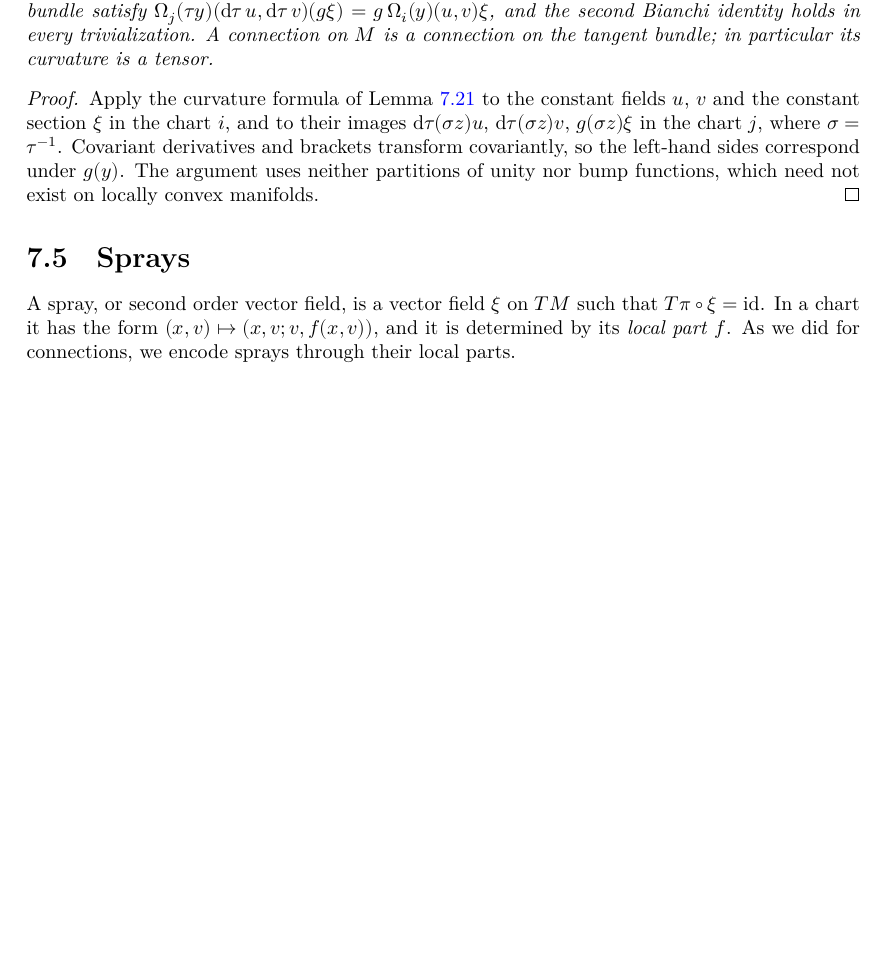
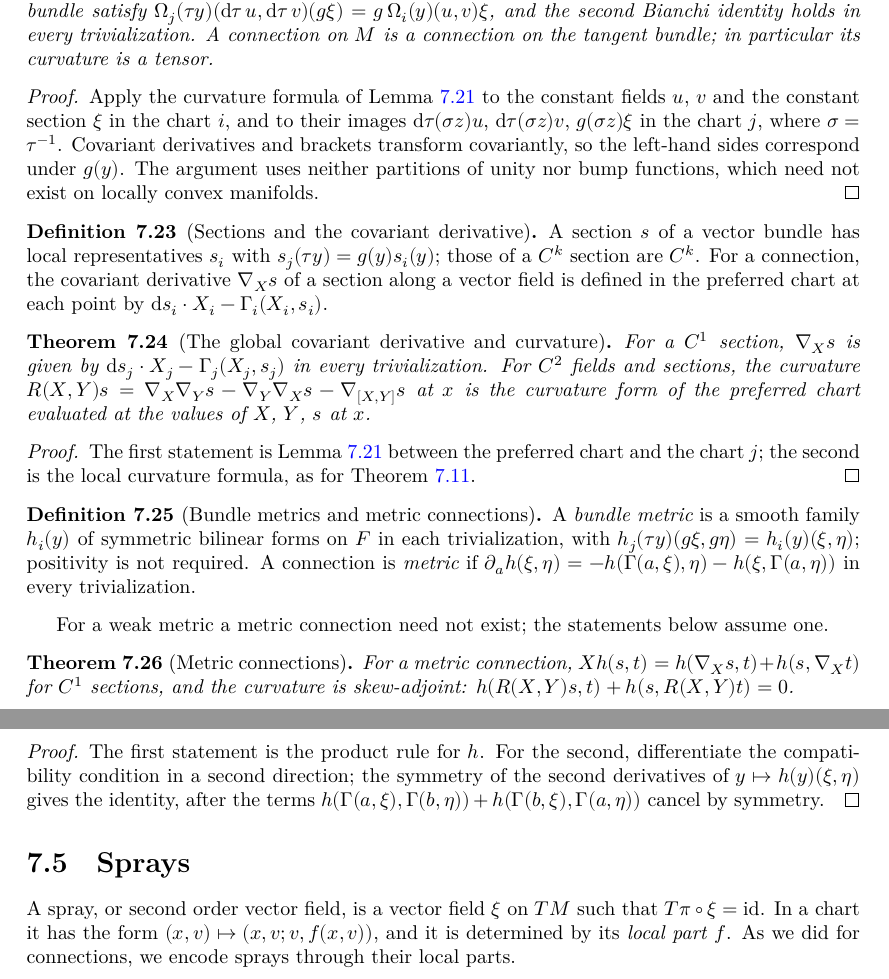
Before and after one commit to glaroton/LCManifolds, a LaTeX thesis (blueprint/src/print.tex, which reads blueprint/src/chapters/connections.tex): part of page 36 of 66 before the commit and two parts of pages 36 and 37 of 66 after it, the two joined at a grey line, cut so that both start at the same text, the shorter picture padded with empty space. Compiled offline with XeLaTeX.

Commit message:
Add the global covariant derivative of sections and metric connections
* BundleSection: sections of vector bundles, local representatives and their
  transition law; the global covariant derivative ∇_X s, given by the same
  local formula in every trivialization; the curvature R(X, Y) s is the
  curvature form at the point.
* BundleMetric: bundle metrics (symmetric, positivity optional) and metric
  connections; compatibility X h(s, t) = h(∇_X s, t) + h(s, ∇_X t); the
  curvature of a metric connection is skew-adjoint.

Co-Authored-By: Claude Opus 5.5 <noreply@anthropic.com>

```diff
--- a/blueprint/src/chapters/connections.tex
+++ b/blueprint/src/chapters/connections.tex
@@ -447,6 +447,84 @@ condition only up to this difference of topologies on $L(F)$.
   $\sigma = \tau^{-1}$. Covariant derivatives and brackets transform covariantly, so the
   left-hand sides correspond under $g(y)$. The argument uses neither partitions of unity nor
   bump functions, which need not exist on locally convex manifolds.
+\end{proof}
+
+\begin{definition}[Sections and the covariant derivative]
+  \label{def:bundle-sections}
+  \lean{LocallyConvex.Manifolds.MBVectorBundleCore.IsSection,
+    LocallyConvex.Manifolds.MBVectorBundleCore.localRep,
+    LocallyConvex.Manifolds.MBVectorBundleCore.bundleChart_mem_atlas,
+    LocallyConvex.Manifolds.MBVectorBundleCore.localRep_transition,
+    LocallyConvex.Manifolds.MBVectorBundleCore.localRep_chartAt,
+    LocallyConvex.Manifolds.MBVectorBundleCore.contDiffMBOn_localRep,
+    LocallyConvex.Manifolds.BundleConnection.covDeriv,
+    LocallyConvex.Manifolds.BundleConnection.isSection_covDeriv,
+    LocallyConvex.Manifolds.BundleConnection.covDeriv_snd,
+    LocallyConvex.Manifolds.localCovDerivB_congr_right}
+  \leanok
+  \uses{def:bundle-connection, def:vector-field}
+  A section $s$ of a vector bundle has local representatives $s_i$ with
+  $s_j(\tau y) = g(y) s_i(y)$; those of a $C^k$ section are $C^k$. For a connection, the
+  covariant derivative $\nabla_X s$ of a section along a vector field is defined in the
+  preferred chart at each point by $\dd s_i \cdot X_i - \Gamma_i(X_i, s_i)$.
+\end{definition}
+
+\begin{theorem}[The global covariant derivative and curvature]
+  \label{thm:bundle-cov-deriv-global}
+  \lean{LocallyConvex.Manifolds.BundleConnection.localRep_covDeriv,
+    LocallyConvex.Manifolds.BundleConnection.curvature,
+    LocallyConvex.Manifolds.BundleConnection.curvature_eq}
+  \leanok
+  \uses{def:bundle-sections, lem:bundle-cov-deriv}
+  For a $C^1$ section, $\nabla_X s$ is given by $\dd s_j \cdot X_j - \Gamma_j(X_j, s_j)$ in
+  every trivialization. For $C^2$ fields and sections, the curvature
+  $R(X, Y)s = \nabla_X\nabla_Y s - \nabla_Y\nabla_X s - \nabla_{[X, Y]} s$ at $x$ is the
+  curvature form of the preferred chart evaluated at the values of $X$, $Y$, $s$ at $x$.
+\end{theorem}
+
+\begin{proof}
+  \leanok
+  The first statement is Lemma~\ref{lem:bundle-cov-deriv} between the preferred chart and the
+  chart $j$; the second is the local curvature formula, as for Theorem~\ref{thm:conn-curvature-tensorial}.
+\end{proof}
+
+\begin{definition}[Bundle metrics and metric connections]
+  \label{def:bundle-metric}
+  \lean{LocallyConvex.Manifolds.IsLocalBundleMetric, LocallyConvex.Manifolds.metricD,
+    LocallyConvex.Manifolds.IsLocalCompatible, LocallyConvex.Manifolds.BundleMetric,
+    LocallyConvex.Manifolds.BundleMetric.IsPositive,
+    LocallyConvex.Manifolds.BundleConnection.IsMetric}
+  \leanok
+  \uses{def:bundle-connection}
+  A \emph{bundle metric} is a smooth family $h_i(y)$ of symmetric bilinear forms on $F$ in each
+  trivialization, with $h_j(\tau y)(g\xi, g\eta) = h_i(y)(\xi, \eta)$; positivity is not
+  required. A connection is \emph{metric} if
+  $\partial_a h(\xi, \eta) = -h(\Gamma(a, \xi), \eta) - h(\xi, \Gamma(a, \eta))$ in every
+  trivialization.
+\end{definition}
+
+For a weak metric a metric connection need not exist; the statements below assume one.
+
+\begin{theorem}[Metric connections]
+  \label{thm:metric-connections}
+  \lean{LocallyConvex.Manifolds.IsLocalBundleMetric.dMB_apply,
+    LocallyConvex.Manifolds.IsLocalBundleMetric.localCompat_sections,
+    LocallyConvex.Manifolds.IsLocalBundleMetric.bundleCurv_skew,
+    LocallyConvex.Manifolds.BundleConnection.IsMetric.curvLoc_skew,
+    LocallyConvex.Manifolds.BundleConnection.IsMetric.curvature_skew}
+  \leanok
+  \uses{def:bundle-metric, thm:bundle-cov-deriv-global}
+  For a metric connection, $X h(s, t) = h(\nabla_X s, t) + h(s, \nabla_X t)$ for $C^1$
+  sections, and the curvature is skew-adjoint:
+  $h(R(X, Y)s, t) + h(s, R(X, Y)t) = 0$.
+\end{theorem}
+
+\begin{proof}
+  \leanok
+  The first statement is the product rule for $h$. For the second, differentiate the
+  compatibility condition in a second direction; the symmetry of the second derivatives of
+  $y \mapsto h(y)(\xi, \eta)$ gives the identity, after the terms
+  $h(\Gamma(a, \xi), \Gamma(b, \eta)) + h(\Gamma(b, \xi), \Gamma(a, \eta))$ cancel by symmetry.
 \end{proof}
 
 \section{Sprays}
```
Also changed, not shown: README.md, 3 other files.
